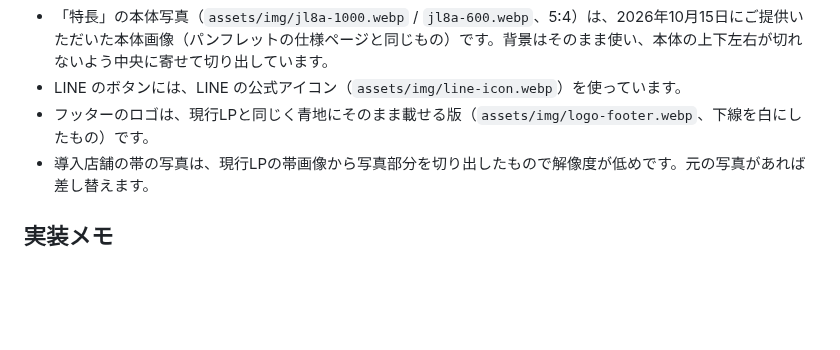
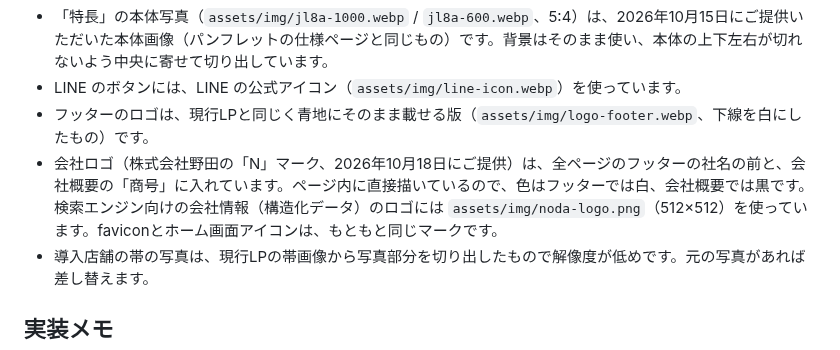
Before and after one commit to sanhyokim/noda-syouenki_renew, a Markdown page: README.md, the part around the change. GitHub-like rendering; blank space fills up the shorter version.

```diff
--- a/README.md
+++ b/README.md
@@ -198,6 +198,7 @@ wordpress/            現行サイト（WordPress + Elementor）に「仕組み
 - 「特長」の本体写真（`assets/img/jl8a-1000.webp` / `jl8a-600.webp`、5:4）は、2026年10月15日にご提供いただいた本体画像（パンフレットの仕様ページと同じもの）です。背景はそのまま使い、本体の上下左右が切れないよう中央に寄せて切り出しています。
 - LINE のボタンには、LINE の公式アイコン（`assets/img/line-icon.webp`）を使っています。
 - フッターのロゴは、現行LPと同じく青地にそのまま載せる版（`assets/img/logo-footer.webp`、下線を白にしたもの）です。
+- 会社ロゴ（株式会社野田の「N」マーク、2026年10月18日にご提供）は、全ページのフッターの社名の前と、会社概要の「商号」に入れています。ページ内に直接描いているので、色はフッターでは白、会社概要では黒です。検索エンジン向けの会社情報（構造化データ）のロゴには `assets/img/noda-logo.png`（512×512）を使っています。faviconとホーム画面アイコンは、もともと同じマークです。
 - 導入店舗の帯の写真は、現行LPの帯画像から写真部分を切り出したもので解像度が低めです。元の写真があれば差し替えます。
 
 ## 実装メモ
```
Also changed, not shown: assets/img/noda-logo.png (added), 5 other files.
